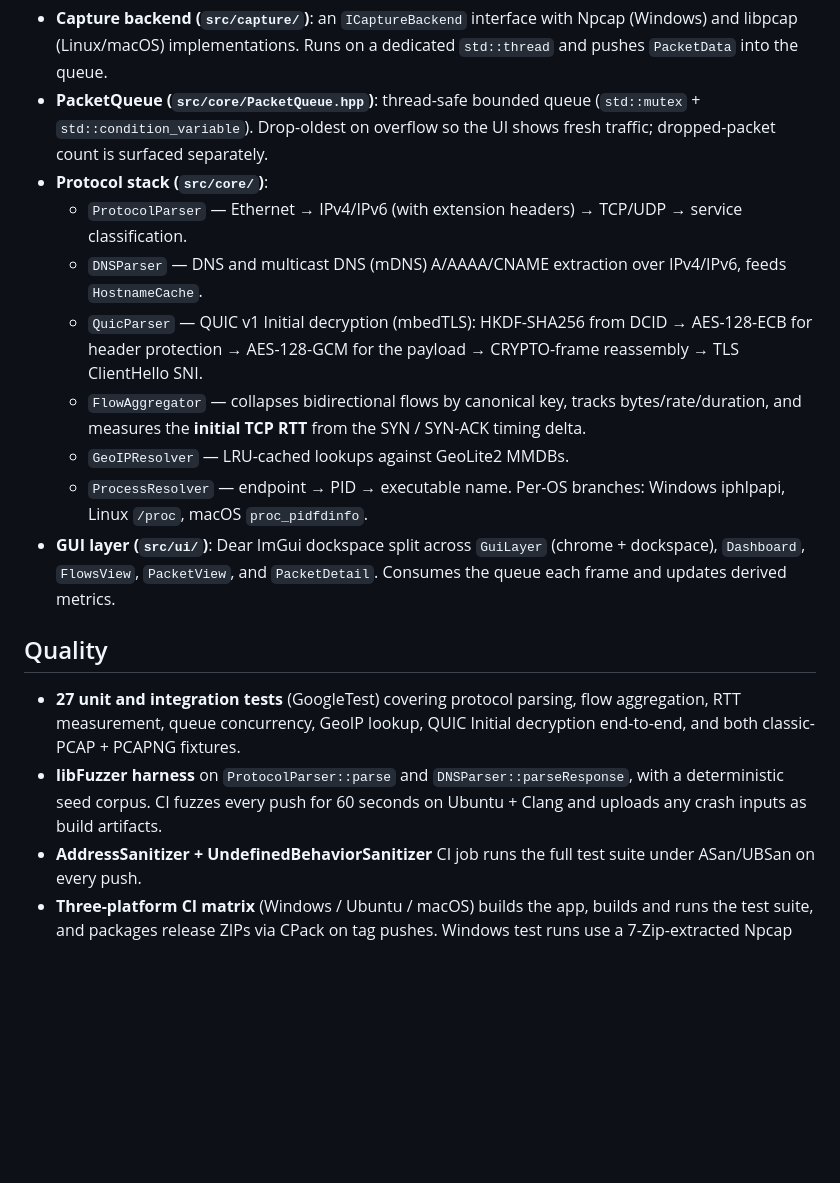
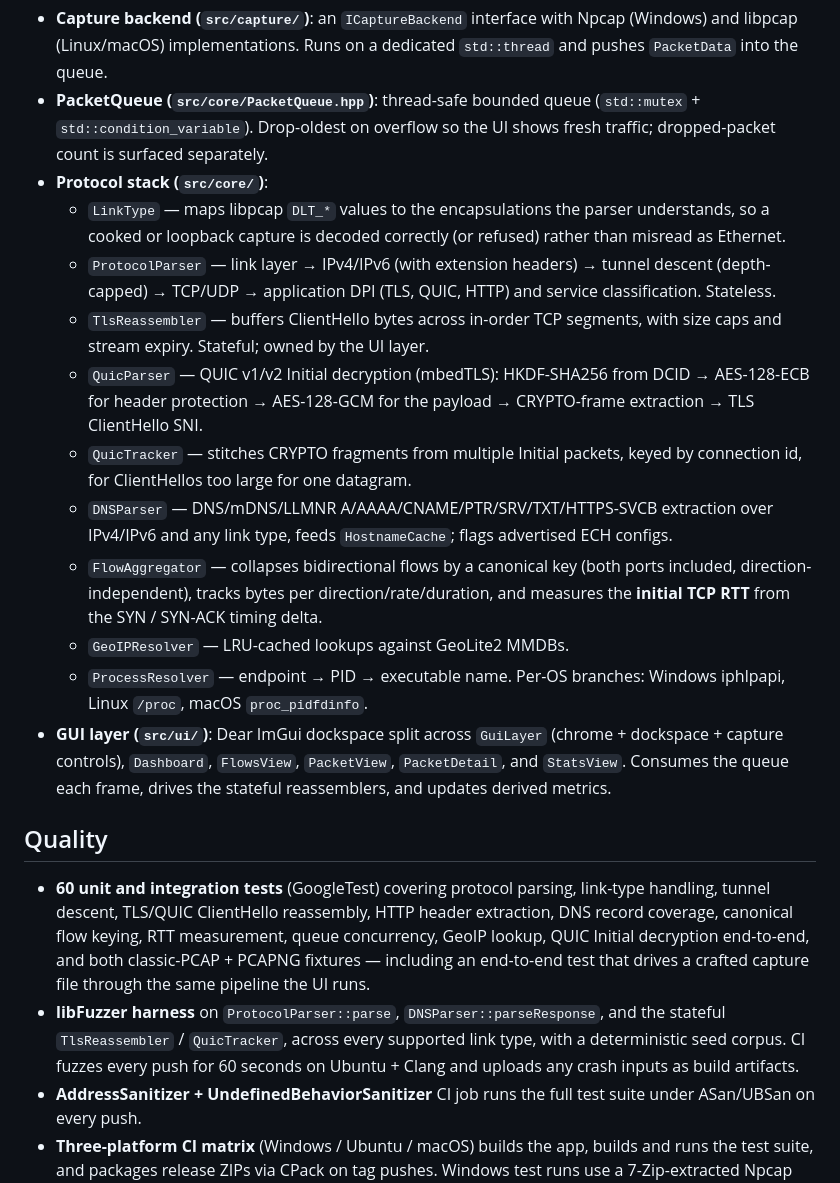
Before and after one commit to YehiaGewily/netprobe-cpp, a Markdown page: README.md, the part around one of its changes. GitHub-like rendering; blank space fills up the shorter version.

```diff
--- a/README.md
+++ b/README.md
@@ -99,18 +109,21 @@ NetProbe uses a classic **Producer-Consumer** pattern to keep the UI responsive
 - **Capture backend (`src/capture/`)**: an `ICaptureBackend` interface with Npcap (Windows) and libpcap (Linux/macOS) implementations. Runs on a dedicated `std::thread` and pushes `PacketData` into the queue.
 - **PacketQueue (`src/core/PacketQueue.hpp`)**: thread-safe bounded queue (`std::mutex` + `std::condition_variable`). Drop-oldest on overflow so the UI shows fresh traffic; dropped-packet count is surfaced separately.
 - **Protocol stack (`src/core/`)**:
-  - `ProtocolParser` — Ethernet → IPv4/IPv6 (with extension headers) → TCP/UDP → service classification.
-  - `DNSParser` — DNS and multicast DNS (mDNS) A/AAAA/CNAME extraction over IPv4/IPv6, feeds `HostnameCache`.
-  - `QuicParser` — QUIC v1 Initial decryption (mbedTLS): HKDF-SHA256 from DCID → AES-128-ECB for header protection → AES-128-GCM for the payload → CRYPTO-frame reassembly → TLS ClientHello SNI.
-  - `FlowAggregator` — collapses bidirectional flows by canonical key, tracks bytes/rate/duration, and measures the **initial TCP RTT** from the SYN / SYN-ACK timing delta.
+  - `LinkType` — maps libpcap `DLT_*` values to the encapsulations the parser understands, so a cooked or loopback capture is decoded correctly (or refused) rather than misread as Ethernet.
+  - `ProtocolParser` — link layer → IPv4/IPv6 (with extension headers) → tunnel descent (depth-capped) → TCP/UDP → application DPI (TLS, QUIC, HTTP) and service classification. Stateless.
+  - `TlsReassembler` — buffers ClientHello bytes across in-order TCP segments, with size caps and stream expiry. Stateful; owned by the UI layer.
+  - `QuicParser` — QUIC v1/v2 Initial decryption (mbedTLS): HKDF-SHA256 from DCID → AES-128-ECB for header protection → AES-128-GCM for the payload → CRYPTO-frame extraction → TLS ClientHello SNI.
+  - `QuicTracker` — stitches CRYPTO fragments from multiple Initial packets, keyed by connection id, for ClientHellos too large for one datagram.
+  - `DNSParser` — DNS/mDNS/LLMNR A/AAAA/CNAME/PTR/SRV/TXT/HTTPS-SVCB extraction over IPv4/IPv6 and any link type, feeds `HostnameCache`; flags advertised ECH configs.
+  - `FlowAggregator` — collapses bidirectional flows by a canonical key (both ports included, direction-independent), tracks bytes per direction/rate/duration, and measures the **initial TCP RTT** from the SYN / SYN-ACK timing delta.
   - `GeoIPResolver` — LRU-cached lookups against GeoLite2 MMDBs.
   - `ProcessResolver` — endpoint → PID → executable name. Per-OS branches: Windows iphlpapi, Linux `/proc`, macOS `proc_pidfdinfo`.
-- **GUI layer (`src/ui/`)**: Dear ImGui dockspace split across `GuiLayer` (chrome + dockspace), `Dashboard`, `FlowsView`, `PacketView`, and `PacketDetail`. Consumes the queue each frame and updates derived metrics.
+- **GUI layer (`src/ui/`)**: Dear ImGui dockspace split across `GuiLayer` (chrome + dockspace + capture controls), `Dashboard`, `FlowsView`, `PacketView`, `PacketDetail`, and `StatsView`. Consumes the queue each frame, drives the stateful reassemblers, and updates derived metrics.
 
 ## Quality
 
-- **27 unit and integration tests** (GoogleTest) covering protocol parsing, flow aggregation, RTT measurement, queue concurrency, GeoIP lookup, QUIC Initial decryption end-to-end, and both classic-PCAP + PCAPNG fixtures.
-- **libFuzzer harness** on `ProtocolParser::parse` and `DNSParser::parseResponse`, with a deterministic seed corpus. CI fuzzes every push for 60 seconds on Ubuntu + Clang and uploads any crash inputs as build artifacts.
+- **60 unit and integration tests** (GoogleTest) covering protocol parsing, link-type handling, tunnel descent, TLS/QUIC ClientHello reassembly, HTTP header extraction, DNS record coverage, canonical flow keying, RTT measurement, queue concurrency, GeoIP lookup, QUIC Initial decryption end-to-end, and both classic-PCAP + PCAPNG fixtures — including an end-to-end test that drives a crafted capture file through the same pipeline the UI runs.
+- **libFuzzer harness** on `ProtocolParser::parse`, `DNSParser::parseResponse`, and the stateful `TlsReassembler` / `QuicTracker`, across every supported link type, with a deterministic seed corpus. CI fuzzes every push for 60 seconds on Ubuntu + Clang and uploads any crash inputs as build artifacts.
 - **AddressSanitizer + UndefinedBehaviorSanitizer** CI job runs the full test suite under ASan/UBSan on every push.
 - **Three-platform CI matrix** (Windows / Ubuntu / macOS) builds the app, builds and runs the test suite, and packages release ZIPs via CPack on tag pushes. Windows test runs use a 7-Zip-extracted Npcap user-mode DLL so the kernel-driver install is unnecessary in CI.
 
```
Also changed, not shown: other parts of README.md (+14 -4 lines).
